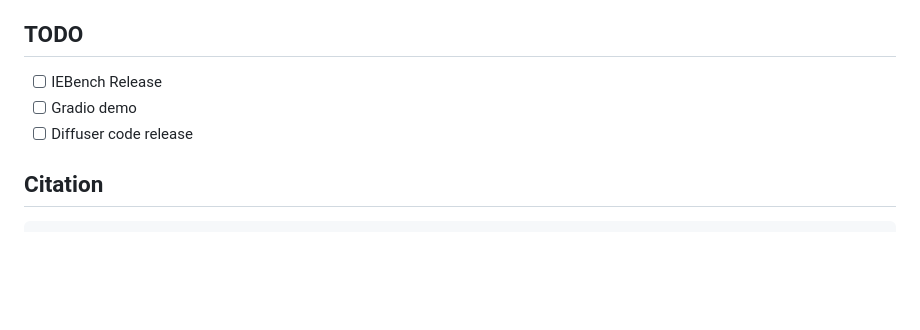
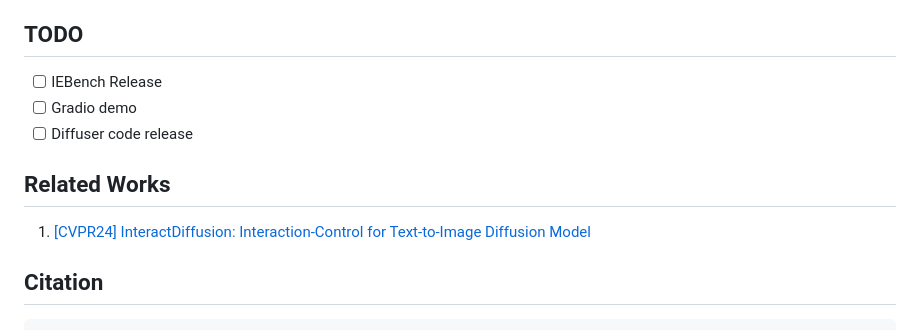
Before and after one commit to jiuntian/interactedit, a Markdown page: README.md, the part around the change. GitHub-like rendering; blank space fills up the shorter version.

Commit message:
add related works

````diff
--- a/README.md
+++ b/README.md
@@ -81,6 +81,9 @@ We will release IEBench benchmark together with code release.
 - [ ] Gradio demo
 - [ ] Diffuser code release
 
+## Related Works
+1. [[CVPR24] InteractDiffusion: Interaction-Control for Text-to-Image Diffusion Model](https://github.com/jiuntian/interactdiffusion)
+
 ## Citation
 
 ```bibtex
````
